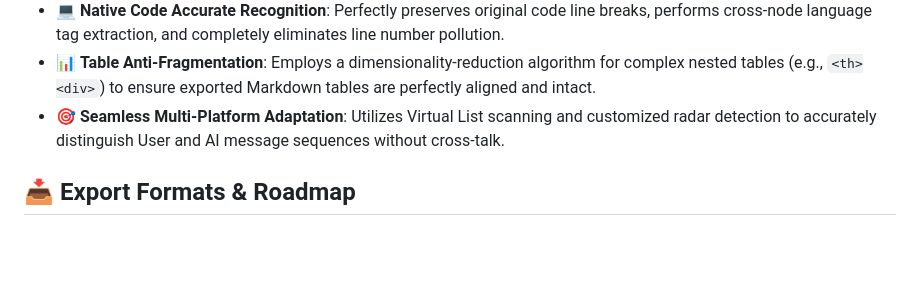
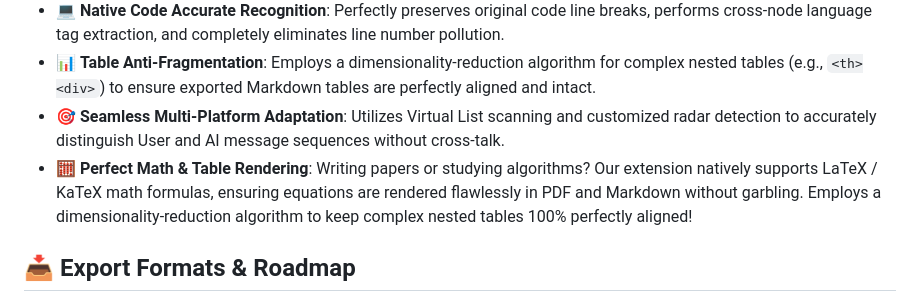
Before and after one commit to JustKeepSilence/OmniAI-Exporter, a Markdown page: README.md, the part around the change. Drawn GitHub-style; blank space fills up the shorter version.

```diff
--- a/README.md
+++ b/README.md
@@ -21,6 +21,7 @@ Therefore, OmniAI Exporter strictly adheres to a **"100% Local Browser Execution
 * 💻 **Native Code Accurate Recognition**: Perfectly preserves original code line breaks, performs cross-node language tag extraction, and completely eliminates line number pollution.
 * 📊 **Table Anti-Fragmentation**: Employs a dimensionality-reduction algorithm for complex nested tables (e.g., `<th><div>`) to ensure exported Markdown tables are perfectly aligned and intact.
 * 🎯 **Seamless Multi-Platform Adaptation**: Utilizes Virtual List scanning and customized radar detection to accurately distinguish User and AI message sequences without cross-talk.
+* 🧮 **Perfect Math & Table Rendering**: Writing papers or studying algorithms? Our extension natively supports LaTeX / KaTeX math formulas, ensuring equations are rendered flawlessly in PDF and Markdown without garbling. Employs a dimensionality-reduction algorithm to keep complex nested tables 100% perfectly aligned!
 
 ## 📥 Export Formats & Roadmap
 
```
Also changed, not shown: README_zh.md (+1 -0 lines).
